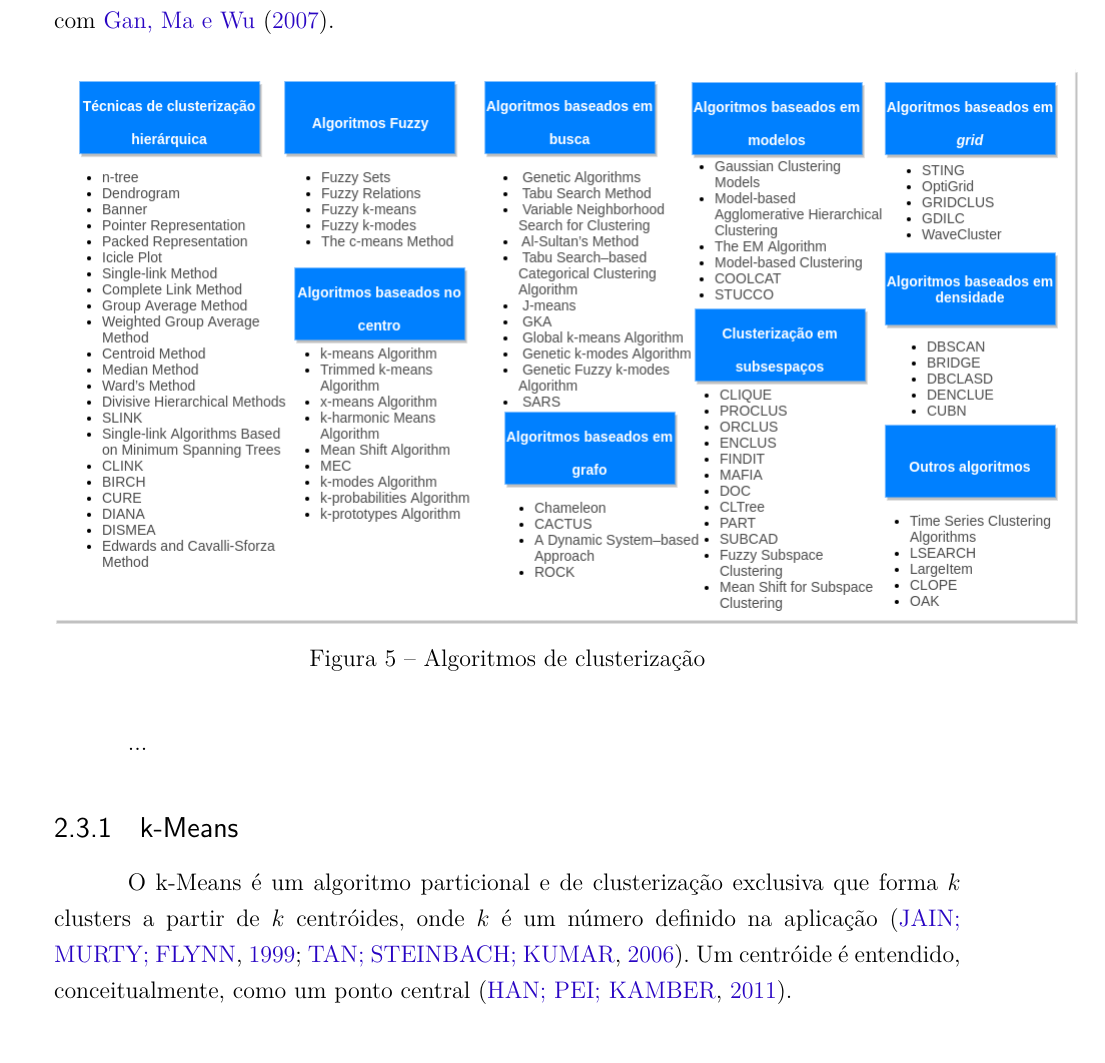
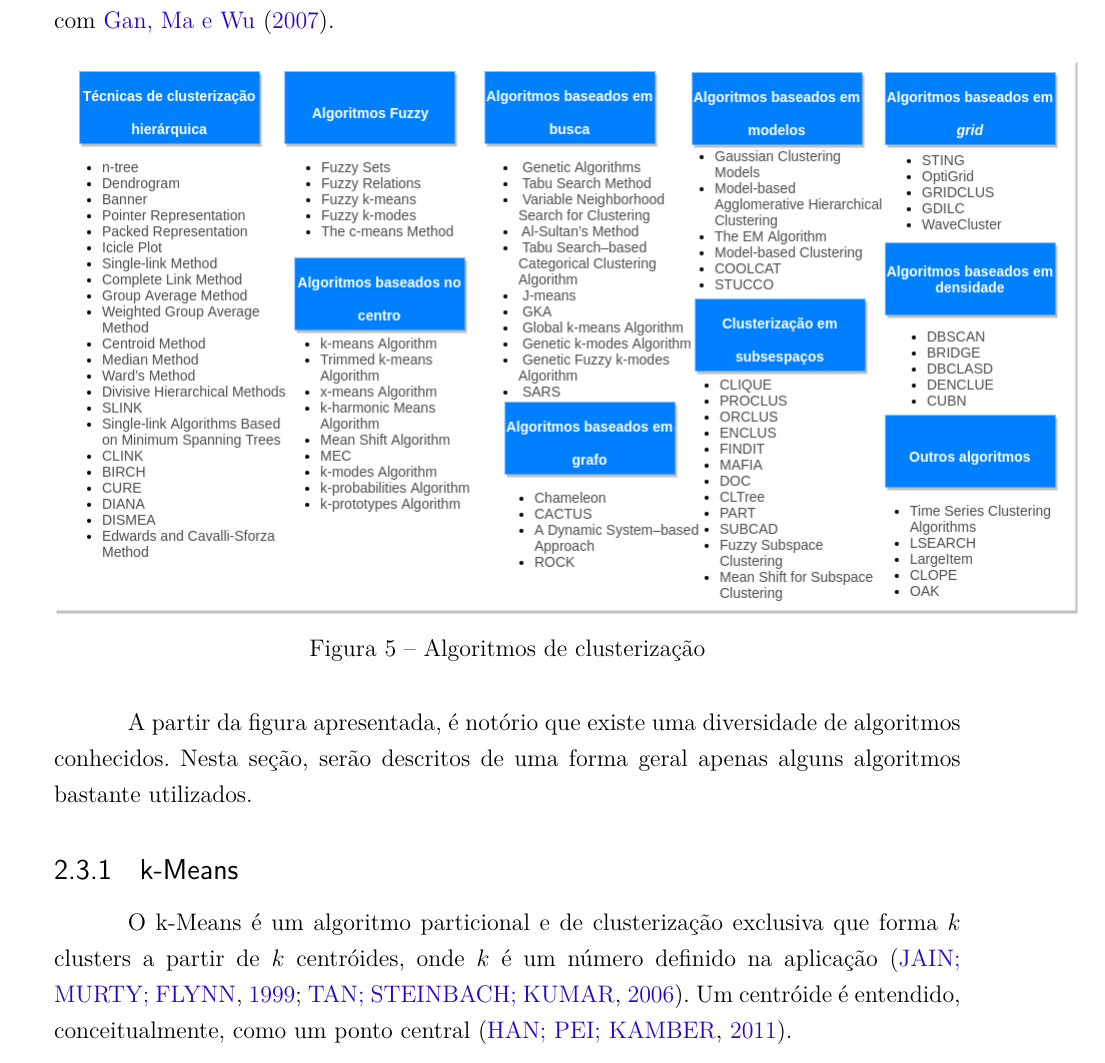
Before and after one commit to Emitalo/tcc, a LaTeX thesis (tcc.tex, which reads editaveis/clusterizacao.tex): part of page 16 of 27, cut so that both start at the same text. Compiled offline with pdfLaTeX.

Commit message:
Incrementando capitulo de clusterizacao

```diff
--- a/editaveis/clusterizacao.tex
+++ b/editaveis/clusterizacao.tex
@@ -95,12 +95,11 @@ com \citeonline{gan2007data}.
 \label{fig:tipos_algoritmo}
 \end{figure}
 
-% Nesta seção serão apresentados
-% alguns dos algoritmos mais conhecidos e utilizados de acordo com os estudos de \citeonline{tan2013data} e \citeonline{clustering_review}.
-...
+A partir da figura apresentada, é notório que existe uma diversidade de algoritmos conhecidos. Nesta seção, serão descritos
+de uma forma geral apenas alguns algoritmos bastante utilizados.
+
 \subsection{k-Means}
-O k-Means é um
-algoritmo particional e de clusterização exclusiva que forma $k$ clusters a partir de $k$ centróides, onde $k$ é um número definido na aplicação
+O k-Means é um algoritmo particional e de clusterização exclusiva que forma $k$ clusters a partir de $k$ centróides, onde $k$ é um número definido na aplicação
 \cite{clustering_review, tan2013data}. Um centróide é entendido, conceitualmente, como um ponto central \cite{han2011data}.
 
 O algoritmo foi descrito por \citeonline{tan2013data} e \citeonline{han2011data} da seguinte forma:
```
